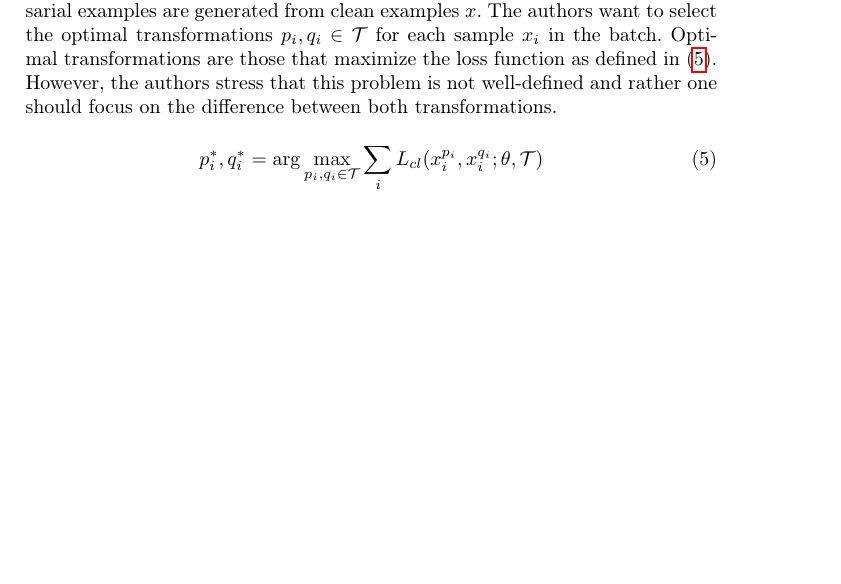
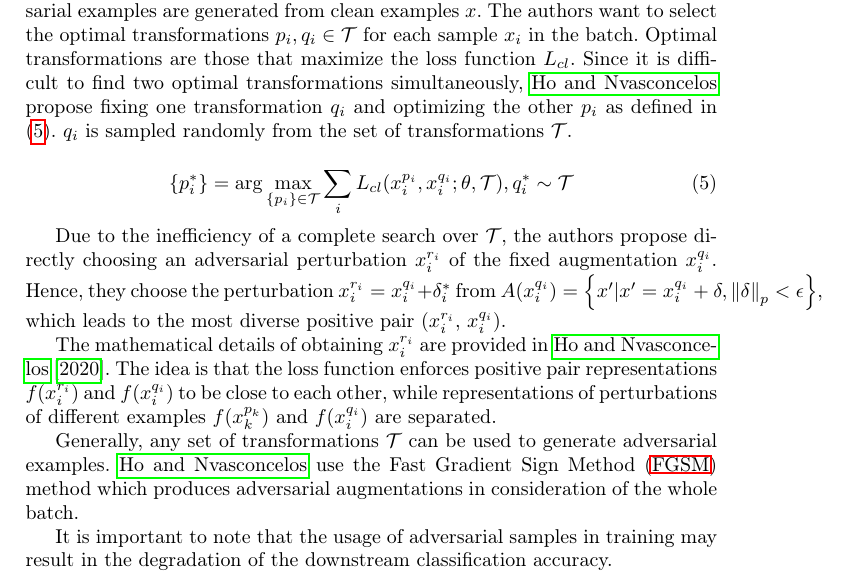
Before and after one commit to KlaraGtknst/master-seminar-ies, a LaTeX thesis (main.tex, which reads sections/main_part/negative_sampling_techniques/adversarial_examples.tex): part of page 4 of 5, cut so that both start at the same text, the shorter picture padded with empty space. Compiled offline with pdfLaTeX.

Commit message:
feat: Additional work on adversarial samples

```diff
--- a/sections/main_part/negative_sampling_techniques/adversarial_examples.tex
+++ b/sections/main_part/negative_sampling_techniques/adversarial_examples.tex
@@ -12,11 +13,31 @@ but to improve the representation of the network.
 \ac{clae} produces both positive and negative samples from the batch.
 Adversarial examples are generated from clean examples $x$.
 The authors want to select the optimal transformations $p_i, q_i \in \mathcal{T}$ for each sample $x_i$ in the batch.
-Optimal transformations are those that maximize the loss function as defined in \eqref{eq:clae_optimal_transformations}.
-However, the authors stress that this problem is not well-defined and
-rather one should focus on the difference between both transformations.
+Optimal transformations are those that maximize the loss function $L_{cl}$.
+Since it is difficult to find two optimal transformations simultaneously,
+\citeauthor{ho_contrastive_2020} propose fixing one transformation $q_i$ and
+optimizing the other $p_i$ as defined in \eqref{eq:clae_optimal_transformations}.
+$q_i$ is sampled randomly from the set of transformations $\mathcal{T}$.
 
 \begin{equation}
-    {p^*_i, q^*_i} = \arg\max_{p_i, q_i \in \mathcal{T}} \sum_{i}^{}L_{cl}(x_i^{p_i}, x_i^{q_i}; \theta, \mathcal{T})
+    \left\{p^*_i\right\} = \arg\max_{\left\{p_i\right\} \in \mathcal{T}} \sum_{i}^{}L_{cl}(x_i^{p_i}, x_i^{q_i}; \theta, \mathcal{T}), q^*_i \sim \mathcal{T}
     \label{eq:clae_optimal_transformations}
 \end{equation}
+
+Due to the inefficiency of a complete search over $\mathcal{T}$,
+the authors propose directly choosing an adversarial perturbation $x^{r_i}_i$ of the fixed augmentation $x_i^{q_i}$.
+Hence, they choose the perturbation $x^{r_i}_i = x^{q_i}_i + \delta^*_i$ from
+$A(x^{q_i}_i) = \left\{x' | x' = x^{q_i}_i + \delta, \left\|\delta\right\|_p < \epsilon\right\}$,
+which leads to the most diverse positive pair ($x^{r_i}_i$, $x^{q_i}_i$).
+
+The mathematical details of obtaining $x^{r_i}_i$ are provided in \citet{ho_contrastive_2020}.
+The idea is that the loss function enforces
+positive pair representations $f(x^{r_i}_i)$ and $f(x^{q_i}_i)$ to be close to each other,
+while representations of perturbations of different examples $f(x^{p_k}_k)$ and $f(x^{q_i}_i)$ are separated.
+
+Generally, any set of transformations $\mathcal{T}$ can be used to generate adversarial examples.
+\citeauthor{ho_contrastive_2020} use the \ac{fgsm} method which
+produces adversarial augmentations in consideration of the whole batch.
+
+It is important to note that the usage of adversarial samples in training may result in
+the degradation of the downstream classification accuracy.
```
Also changed, not shown: acronyms.tex (+1 -0 lines), sections/main_part/negative_sampling_techniques/adversarial_examples.tex (1 more changed lines).
